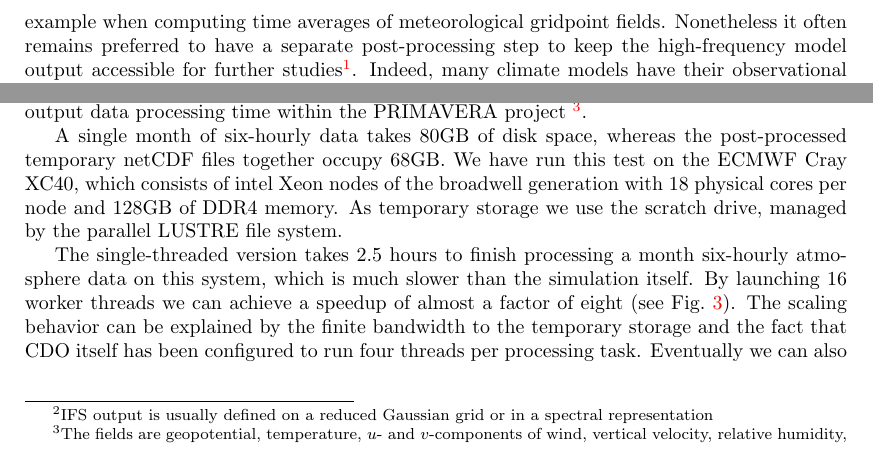
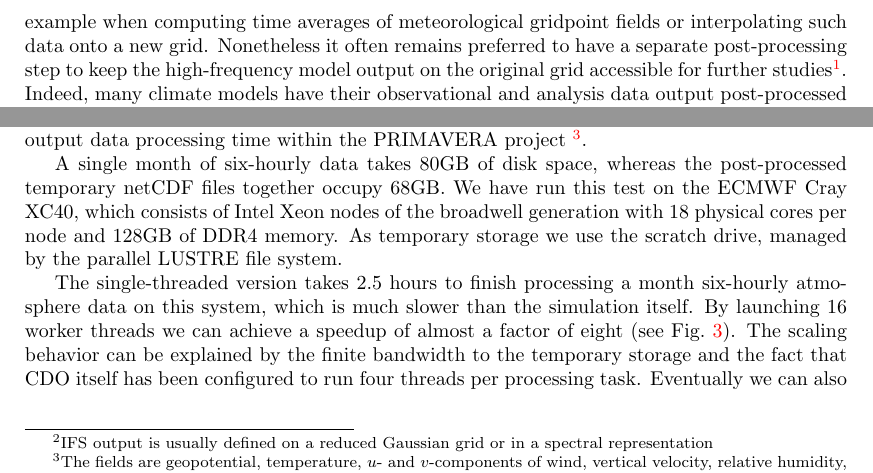
Before and after one commit to goord/ece2cmor3-paper, a LaTeX paper (ece2cmor3.tex): two parts of pages 2 and 3 of 5, joined at a grey line, cut so that both start at the same text. Compiled offline with pdfLaTeX.

Commit message:
Added extra post-processing operation example

```diff
--- a/ece2cmor3.tex
+++ b/ece2cmor3.tex
@@ -90,23 +95,26 @@ parallel threads.
 
 %What do we look at and what is so challenging here.
 
-The Earth System Model (ESM) EC-Earth \cite{ECEARTHv22} is widely used in the European climate science research.
-It consists of several components (atmosphere, ocean, land, etc.) coupled
-through exchange of heat, moisture and momentum fields.
-Over the last years, ESMs increased in complexity, in terms of spatial resolution, number of components, and numerical precision.
+The Earth System Model (ESM) EC-Earth \cite{ECEARTHv22} is widely used in the
+European climate science research. It consists of several components
+(atmosphere, ocean, land, etc.) coupled through exchange of heat, moisture and
+momentum fields. Over the last years, ESMs increased in complexity, in terms of
+spatial resolution, number of components, and numerical precision.
 %The increasing complexity poses several challenges.
 %
-The parallelized numerical algorithms that form the backbone of the climate models
+The parallelized numerical algorithms that form the backbone of the climate
+models
 can nowadays be run at unprecedented scales thanks to the
-growing capability of supercomputers.
-Optimized fluid-dynamical and atmospheric codes that benefit from the continuous
-increase of processor cache size, instruction vector length and number of cores per die enable us to explore dynamical systems at higher
-spatial and temporal resolutions, while avoiding a penalty in time and energy consumption. For example, it is feasible to let coupled atmospheric-ocean
-models simulate 100 years of climate evolution at a resolution of about 10 km, as is currently carried out within the PRIMAVERA joint effort
-\cite{PRIMAVERA} by various climate modeling groups among which the EC-Earth consortium.
+growing capability of supercomputers. Optimized fluid-dynamical and atmospheric
+codes that benefit from the continuous increase of processor cache size,
+instruction vector length and number of cores per die enable us to explore
+dynamical systems at higher spatial and temporal resolutions, while avoiding a
+penalty in time and energy consumption. For example, it is feasible to let
+coupled atmospheric-ocean models simulate 100 years of climate evolution at a
+resolution of about 10 km, as is currently carried out within the PRIMAVERA
+joint effort \cite{PRIMAVERA} by various climate modeling groups among which
+the
+EC-Earth consortium.
 
 % To that end, they produce an enormous
 % amount of data which makes its processing challenging.
-Naturally, an increase in model resolution goes along with increasing data production rate, but the improvements in mass storage technologies cannot keep up with this development.
-This impacts the I/O performance of the climate programs \cite{Asif20142370}, in particular off-line post-processing algorithms which typically exhibit low computational intensity
-and frequent disk access, for example when computing time averages of meteorological gridpoint fields.
@@ -113,6 +126,9 @@ and frequent disk access, for example when computing time averages of meteorolog
+for example when computing time averages of meteorological gridpoint fields or
+interpolating such data onto a new grid.
 % Why: The post-processing is important for the science because...
-Nonetheless it often remains preferred to
-have a separate post-processing step to keep the high-frequency model output accessible for further studies\footnote{This could be also achieved by a
-library aggregating the data in memory during the model run, but this functionality is absent in the atmosphere model in EC-Earth.}.
-Indeed, many climate models have their observational and analysis data output post-processed into so-called CMIP standardized format such that it can be used for comparison with climate models in
-the same way and independent of the platform on which the models were executed~\cite{CMIP6}.
+Nonetheless it often remains preferred to have a separate post-processing step
+to keep the high-frequency model output on the original grid accessible for
+further studies\footnote{This could be also achieved by a library aggregating
+the data in memory during the model run, but this functionality is absent in
+the atmosphere model in EC-Earth.}. Indeed, many climate models have their
+observational and analysis data output post-processed into so-called CMIP
@@ -198,19 +224,20 @@ which can be found at \texttt{https://github.com/goord/ece2cmor3}. This code is
 also included in the PRIMAVERA branch of EC-Earth 3.2 and will soon be merged
 to the EC-Earth trunk as a successor of the existing \texttt{ece2cmor} code.
 For benchmarking we focus upon the post-processing of 37 six-hourly
-three-dimensional fields (see, e.g., humidity field in Fig.~\ref{fig:hum}), which constitutes the bulk of the output data
-processing time within the PRIMAVERA project~\footnote{The fields are geopotential, temperature,
-  $u$- and $v$-components of wind, vertical velocity, relative humidity,
-  specific humidity and cloud coverage from the IFS component.
-  Various projections upon pressure levels/model levels and various
-  averaging operations make it to 37 post-processing tasks.}.
+three-dimensional fields (see, e.g., humidity field in Fig.~\ref{fig:hum}),
+which constitutes the bulk of the output data
+processing time within the PRIMAVERA project~\footnote{The fields are
+geopotential, temperature, $u$- and $v$-components of wind, vertical velocity,
+relative humidity, specific humidity and cloud coverage from the IFS
+component. Various projections upon pressure levels/model levels and
+various averaging operations make it to 37 post-processing tasks.}.
 
-  A single month of
-six-hourly data takes 80GB of disk space, whereas the post-processed temporary
-netCDF files together occupy 68GB. We have run this test on the ECMWF Cray XC40,
-which consists of intel Xeon nodes of the broadwell generation with 18 physical
-cores per node and 128GB of DDR4 memory. As temporary storage we use the scratch
-drive, managed by the parallel LUSTRE file system.
+A single month of six-hourly data takes 80GB of disk space, whereas the
+post-processed temporary netCDF files together occupy 68GB. We have run this
+test on the ECMWF Cray XC40, which consists of Intel Xeon nodes of the
+broadwell generation with 18 physical cores per node and 128GB of DDR4 memory.
+As temporary storage we use the scratch drive, managed by the parallel LUSTRE
+file system.
 
 \begin{figure}[h]
 \centering
```
Also changed, not shown: TODO.txt (+4 -2 lines), ece2cmor3.tex (80 more changed lines).
